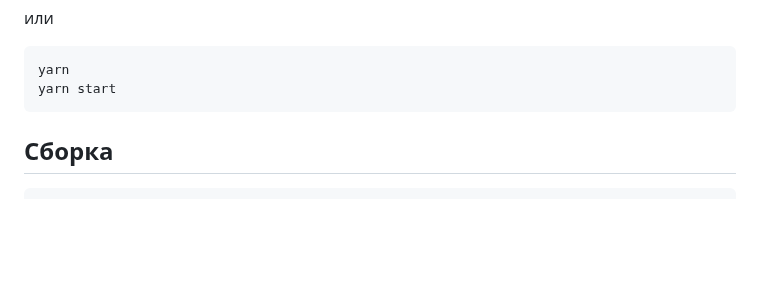
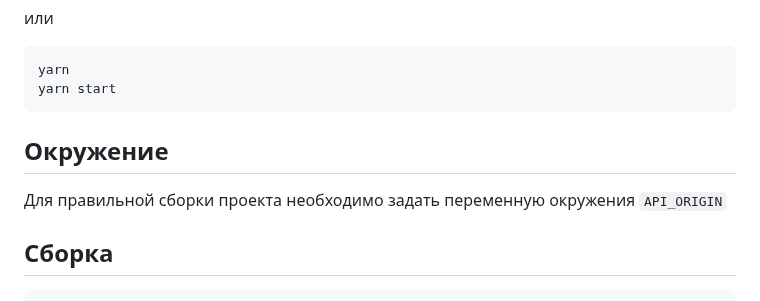
Before and after one commit to yandex-praktikum/web-larek-frontend, a Markdown page: README.md, the part around the change. GitHub-like rendering; blank space fills up the shorter version.

Commit message:
Adjust README.md - section "Окружение"

````diff
--- a/README.md
+++ b/README.md
@@ -40,6 +40,10 @@ npm run start
 yarn
 yarn start
 ```
+
+## Окружение
+Для правильной сборки проекта необходимо задать переменную окружения `API_ORIGIN`
+
 ## Сборка
 
 ```
````
